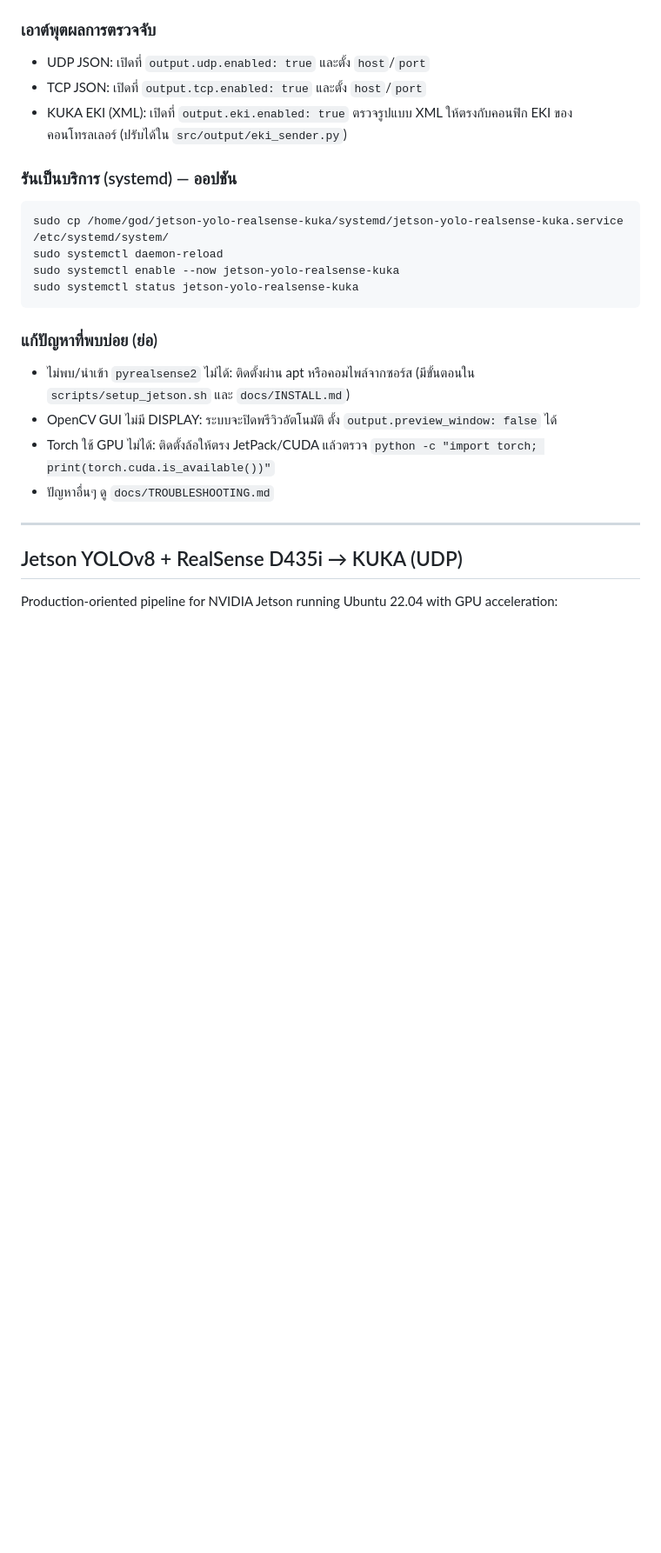
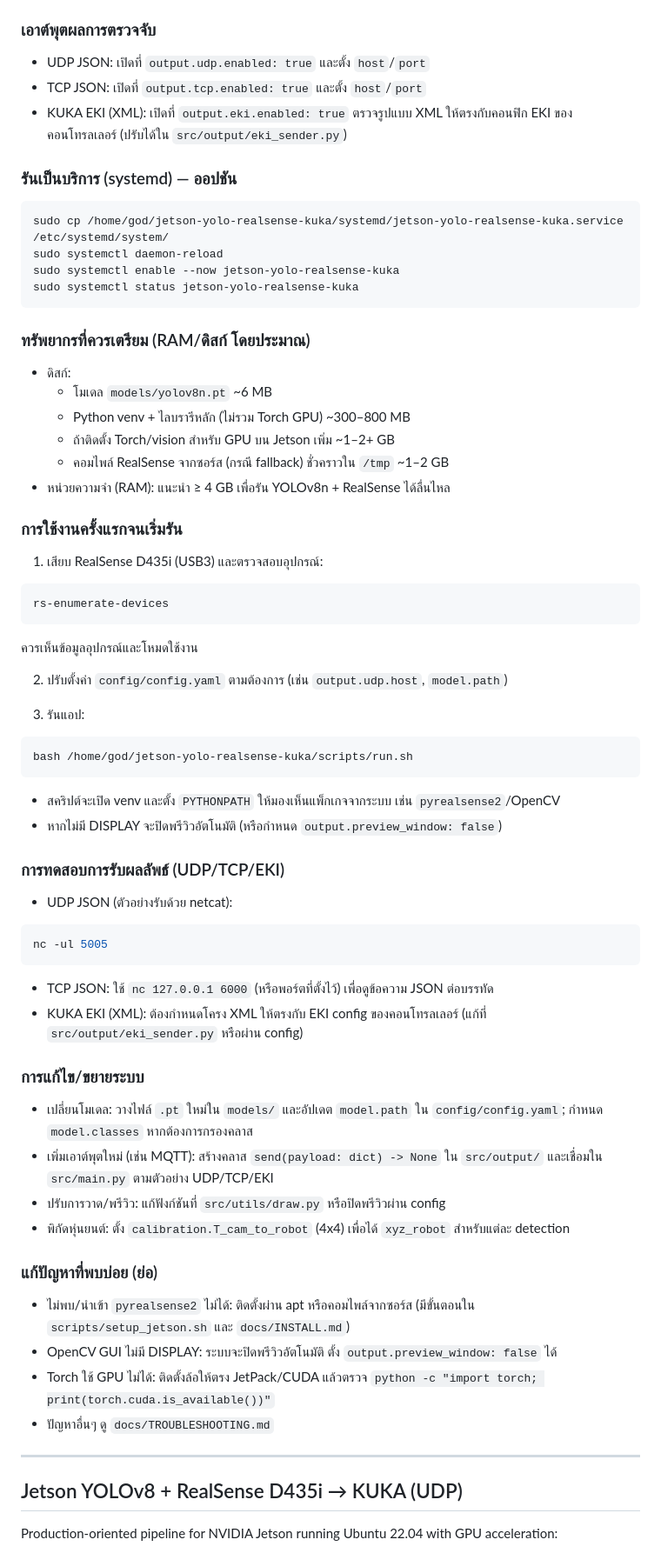
Before and after one commit to anuphongsrinawong/jetson-yolo-realsense-kuka, a Markdown page: README.md, the part around one of its changes. Shown at 87% size. Rendered like a GitHub page; blank space fills up the shorter version.

````diff
--- a/README.md
+++ b/README.md
@@ -78,6 +78,44 @@ sudo systemctl daemon-reload
 sudo systemctl enable --now jetson-yolo-realsense-kuka
 sudo systemctl status jetson-yolo-realsense-kuka
 ```
+
+### ทรัพยากรที่ควรเตรียม (RAM/ดิสก์ โดยประมาณ)
+- ดิสก์:
+  - โมเดล `models/yolov8n.pt` ~6 MB
+  - Python venv + ไลบรารีหลัก (ไม่รวม Torch GPU) ~300–800 MB
+  - ถ้าติดตั้ง Torch/vision สำหรับ GPU บน Jetson เพิ่ม ~1–2+ GB
+  - คอมไพล์ RealSense จากซอร์ส (กรณี fallback) ชั่วคราวใน `/tmp` ~1–2 GB
+- หน่วยความจำ (RAM): แนะนำ ≥ 4 GB เพื่อรัน YOLOv8n + RealSense ได้ลื่นไหล
+
+### การใช้งานครั้งแรกจนเริ่มรัน
+1) เสียบ RealSense D435i (USB3) และตรวจสอบอุปกรณ์:
+```bash
+rs-enumerate-devices
+```
+ควรเห็นข้อมูลอุปกรณ์และโหมดใช้งาน
+
+2) ปรับตั้งค่า `config/config.yaml` ตามต้องการ (เช่น `output.udp.host`, `model.path`)
+
+3) รันแอป:
+```bash
+bash /home/god/jetson-yolo-realsense-kuka/scripts/run.sh
+```
+- สคริปต์จะเปิด venv และตั้ง `PYTHONPATH` ให้มองเห็นแพ็กเกจจากระบบ เช่น `pyrealsense2`/OpenCV
+- หากไม่มี DISPLAY จะปิดพรีวิวอัตโนมัติ (หรือกำหนด `output.preview_window: false`)
+
+### การทดสอบการรับผลลัพธ์ (UDP/TCP/EKI)
+- UDP JSON (ตัวอย่างรับด้วย netcat):
+```bash
+nc -ul 5005
+```
+- TCP JSON: ใช้ `nc 127.0.0.1 6000` (หรือพอร์ตที่ตั้งไว้) เพื่อดูข้อความ JSON ต่อบรรทัด
+- KUKA EKI (XML): ต้องกำหนดโครง XML ให้ตรงกับ EKI config ของคอนโทรลเลอร์ (แก้ที่ `src/output/eki_sender.py` หรือผ่าน config)
+
+### การแก้ไข/ขยายระบบ
+- เปลี่ยนโมเดล: วางไฟล์ `.pt` ใหม่ใน `models/` และอัปเดต `model.path` ใน `config/config.yaml`; กำหนด `model.classes` หากต้องการกรองคลาส
+- เพิ่มเอาต์พุตใหม่ (เช่น MQTT): สร้างคลาส `send(payload: dict) -> None` ใน `src/output/` และเชื่อมใน `src/main.py` ตามตัวอย่าง UDP/TCP/EKI
+- ปรับการวาด/พรีวิว: แก้ฟังก์ชันที่ `src/utils/draw.py` หรือปิดพรีวิวผ่าน config
+- พิกัดหุ่นยนต์: ตั้ง `calibration.T_cam_to_robot` (4x4) เพื่อได้ `xyz_robot` สำหรับแต่ละ detection
 
 ### แก้ปัญหาที่พบบ่อย (ย่อ)
 - ไม่พบ/นำเข้า `pyrealsense2` ไม่ได้: ติดตั้งผ่าน apt หรือคอมไพล์จากซอร์ส (มีขั้นตอนใน `scripts/setup_jetson.sh` และ `docs/INSTALL.md`)
````
Also changed, not shown: other parts of README.md (+0 -76 lines).
